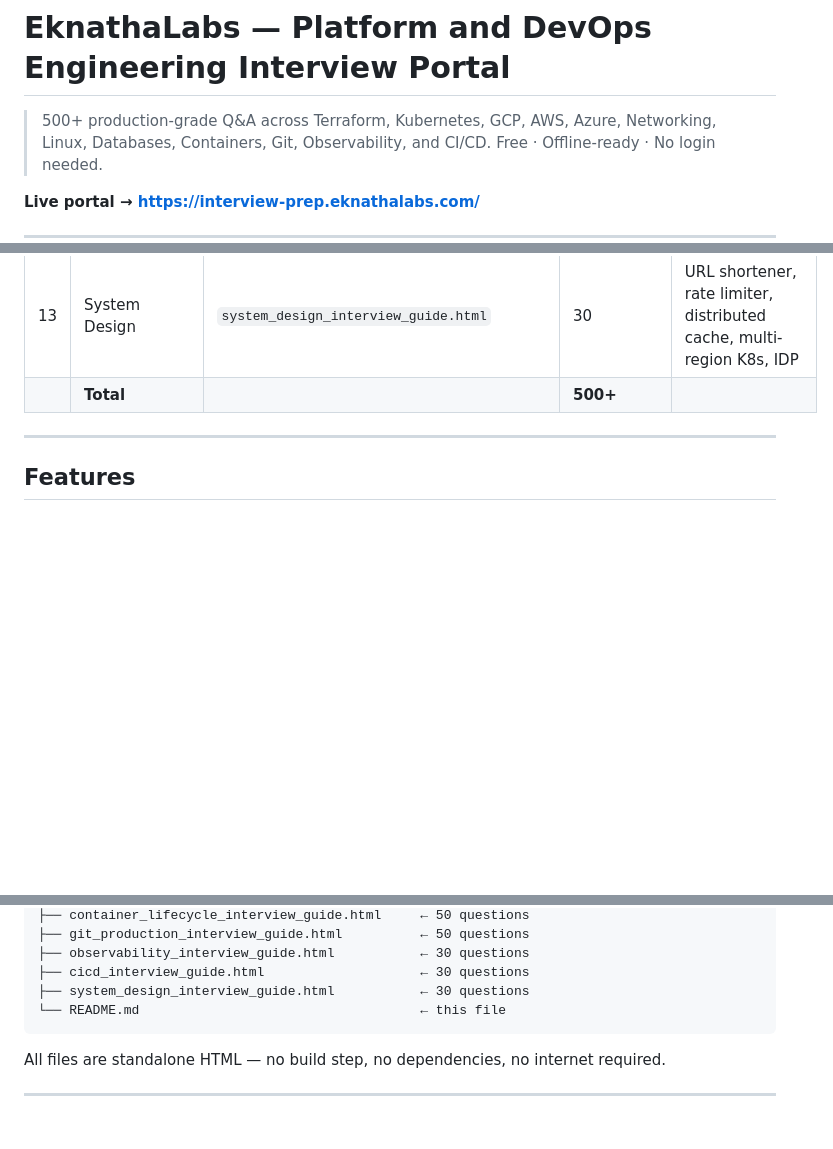
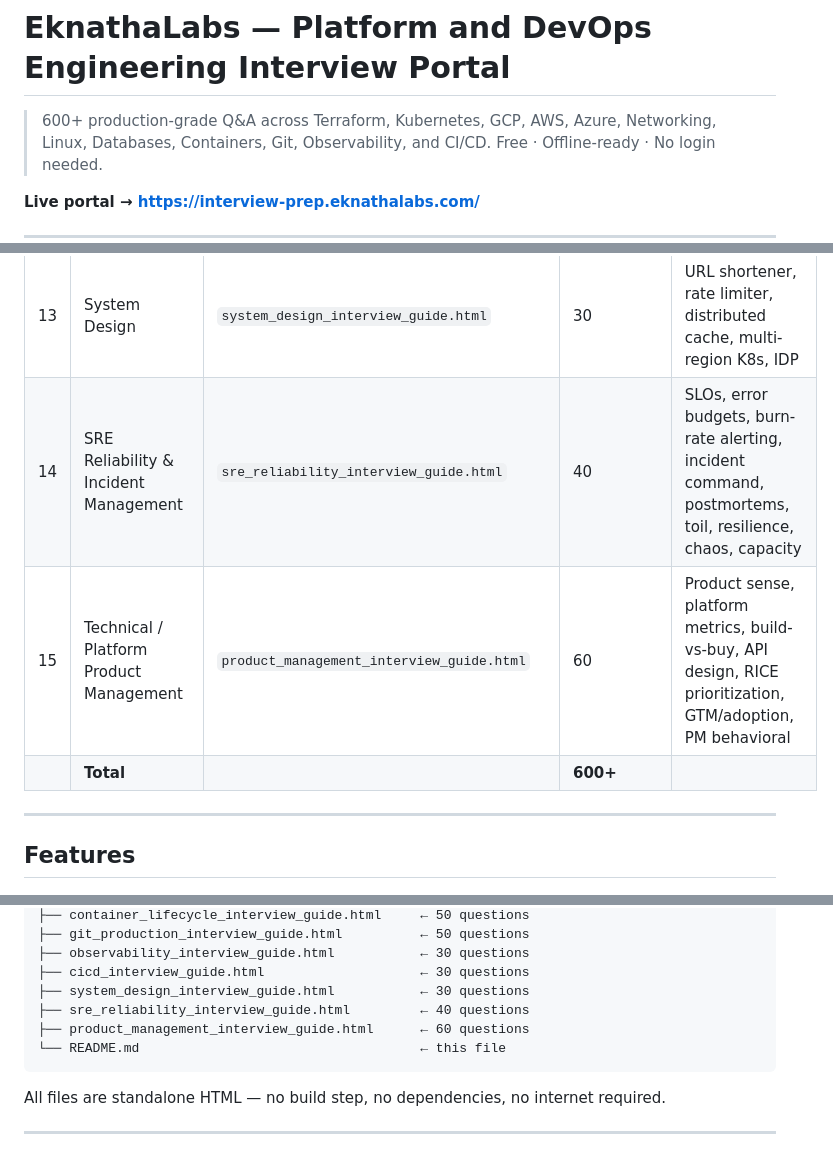
Before and after one commit to eknatha/interview-prep, a Markdown page: README.md, 3 parts joined by grey strips. Drawn GitHub-style; blank space fills up the shorter version.

Commit message:
docs: Updated readme

````diff
--- a/README.md
+++ b/README.md
@@ -1,6 +1,6 @@
 # EknathaLabs — Platform and DevOps Engineering Interview Portal
 
-> 500+ production-grade Q&A across Terraform, Kubernetes, GCP, AWS, Azure,
+> 600+ production-grade Q&A across Terraform, Kubernetes, GCP, AWS, Azure,
 > Networking, Linux, Databases, Containers, Git, Observability, and CI/CD.
 > Free · Offline-ready · No login needed.
 
@@ -25,7 +25,9 @@
 | 11 | Observability & Monitoring | `observability_interview_guide.html` | 30 | Prometheus, Grafana, SLOs, OTel, alerting |
 | 12 | CI/CD Pipelines | `cicd_interview_guide.html` | 30 | GitHub Actions, ArgoCD, Cloud Build, GitOps |
 | 13 | System Design | `system_design_interview_guide.html` | 30 | URL shortener, rate limiter, distributed cache, multi-region K8s, IDP |
-|  | **Total** |  | **500+** |  |
+| 14 | SRE Reliability & Incident Management | `sre_reliability_interview_guide.html` | 40 | SLOs, error budgets, burn-rate alerting, incident command, postmortems, toil, resilience, chaos, capacity |
+| 15 | Technical / Platform Product Management | `product_management_interview_guide.html` | 60 | Product sense, platform metrics, build-vs-buy, API design, RICE prioritization, GTM/adoption, PM behavioral |
+|  | **Total** |  | **600+** |  |
 
 ---
 
@@ -60,6 +62,8 @@ interview-prep/
 ├── observability_interview_guide.html           ← 30 questions
 ├── cicd_interview_guide.html                    ← 30 questions
 ├── system_design_interview_guide.html           ← 30 questions
+├── sre_reliability_interview_guide.html         ← 40 questions
+├── product_management_interview_guide.html      ← 60 questions
 └── README.md                                    ← this file
 ```
 
````
